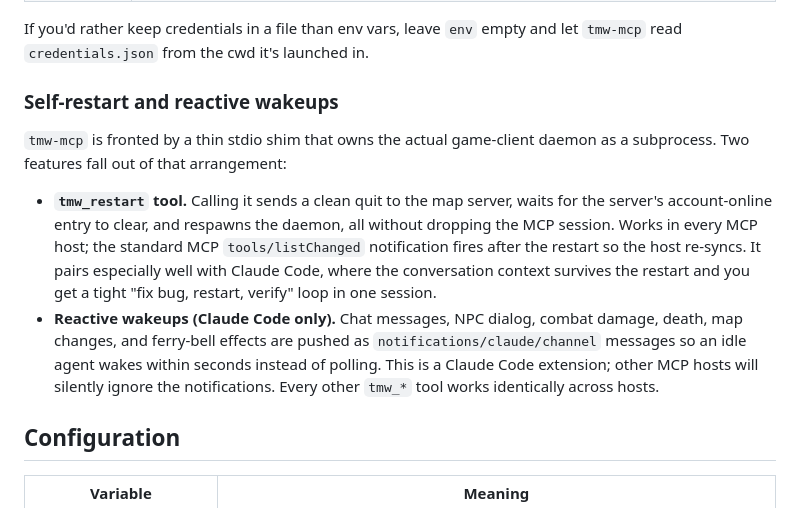
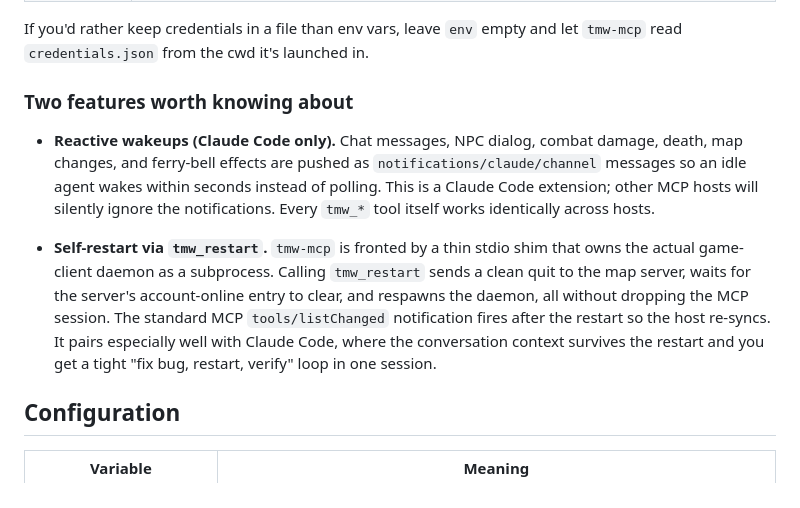
Before and after one commit to bjorn/tmw-mcp, a Markdown page: README.md, the part around the change. Drawn GitHub-style.

Commit message:
Untangle reactive wakeups from the shim story
The previous wording said the shim's subprocess architecture buys
you both self-restart and reactive wakeups. Only the first half is
true: notifications/claude/channel was implemented inside the
daemon long before the shim existed and would still work fine
without a shim. Split the two bullets so neither implies the other.

Co-Authored-By: Claude Opus 4.7 (1M context) <noreply@anthropic.com>

```diff
--- a/README.md
+++ b/README.md
@@ -50,12 +50,11 @@ Where to put the file:
 
 If you'd rather keep credentials in a file than env vars, leave `env` empty and let `tmw-mcp` read `credentials.json` from the cwd it's launched in.
 
-### Self-restart and reactive wakeups
+### Two features worth knowing about
 
-`tmw-mcp` is fronted by a thin stdio shim that owns the actual game-client daemon as a subprocess. Two features fall out of that arrangement:
+* **Reactive wakeups (Claude Code only).** Chat messages, NPC dialog, combat damage, death, map changes, and ferry-bell effects are pushed as `notifications/claude/channel` messages so an idle agent wakes within seconds instead of polling. This is a Claude Code extension; other MCP hosts will silently ignore the notifications. Every `tmw_*` tool itself works identically across hosts.
 
-* **`tmw_restart` tool.** Calling it sends a clean quit to the map server, waits for the server's account-online entry to clear, and respawns the daemon, all without dropping the MCP session. Works in every MCP host; the standard MCP `tools/listChanged` notification fires after the restart so the host re-syncs. It pairs especially well with Claude Code, where the conversation context survives the restart and you get a tight "fix bug, restart, verify" loop in one session.
-* **Reactive wakeups (Claude Code only).** Chat messages, NPC dialog, combat damage, death, map changes, and ferry-bell effects are pushed as `notifications/claude/channel` messages so an idle agent wakes within seconds instead of polling. This is a Claude Code extension; other MCP hosts will silently ignore the notifications. Every other `tmw_*` tool works identically across hosts.
+* **Self-restart via `tmw_restart`.** `tmw-mcp` is fronted by a thin stdio shim that owns the actual game-client daemon as a subprocess. Calling `tmw_restart` sends a clean quit to the map server, waits for the server's account-online entry to clear, and respawns the daemon, all without dropping the MCP session. The standard MCP `tools/listChanged` notification fires after the restart so the host re-syncs. It pairs especially well with Claude Code, where the conversation context survives the restart and you get a tight "fix bug, restart, verify" loop in one session.
 
 ## Configuration
 
```
